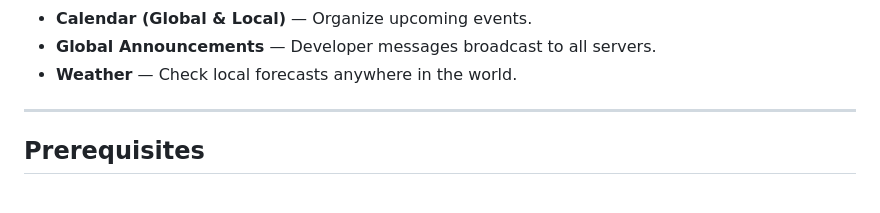
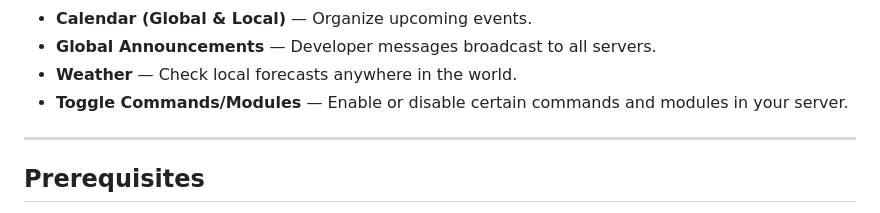
Before and after one commit to AwesomeKid99999/AwesomeKid99999-discord-bot, a Markdown page: README.md, the part around the change. GitHub-like rendering.

Commit message:
Add Toggle Commands/Modules planned feature to README

```diff
--- a/README.md
+++ b/README.md
@@ -51,6 +51,7 @@ Invite this bot to your server [here](https://discord.com/oauth2/authorize?clien
 - **Calendar (Global & Local)** — Organize upcoming events.
 - **Global Announcements** — Developer messages broadcast to all servers.
 - **Weather** — Check local forecasts anywhere in the world.
+- **Toggle Commands/Modules** — Enable or disable certain commands and modules in your server.
 ---
 
 ## Prerequisites
```
